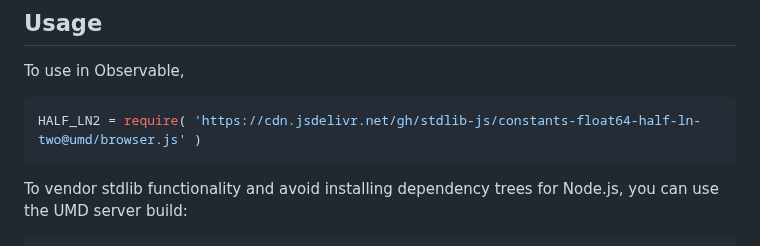
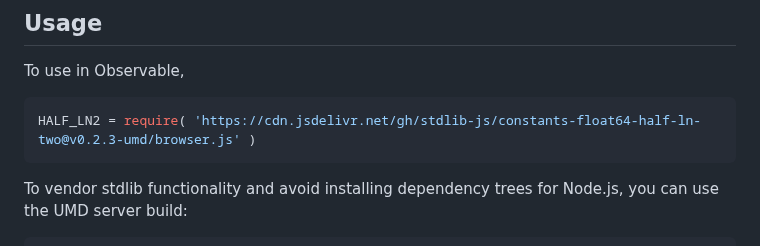
Before and after one commit to stdlib-js/constants-float64-half-ln-two, a Markdown page: README.md, the part around one of its changes. Drawn GitHub-style.

Commit message:
Update README.md for UMD bundle v0.2.3

````diff
--- a/README.md
+++ b/README.md
@@ -44,7 +44,7 @@ limitations under the License.
 To use in Observable,
 
 ```javascript
-HALF_LN2 = require( 'https://cdn.jsdelivr.net/gh/stdlib-js/constants-float64-half-ln-two@umd/browser.js' )
+HALF_LN2 = require( 'https://cdn.jsdelivr.net/gh/stdlib-js/constants-float64-half-ln-two@v0.2.3-umd/browser.js' )
 ```
 
 To vendor stdlib functionality and avoid installing dependency trees for Node.js, you can use the UMD server build:
````
Also changed, not shown: other parts of README.md (+2 -2 lines).
